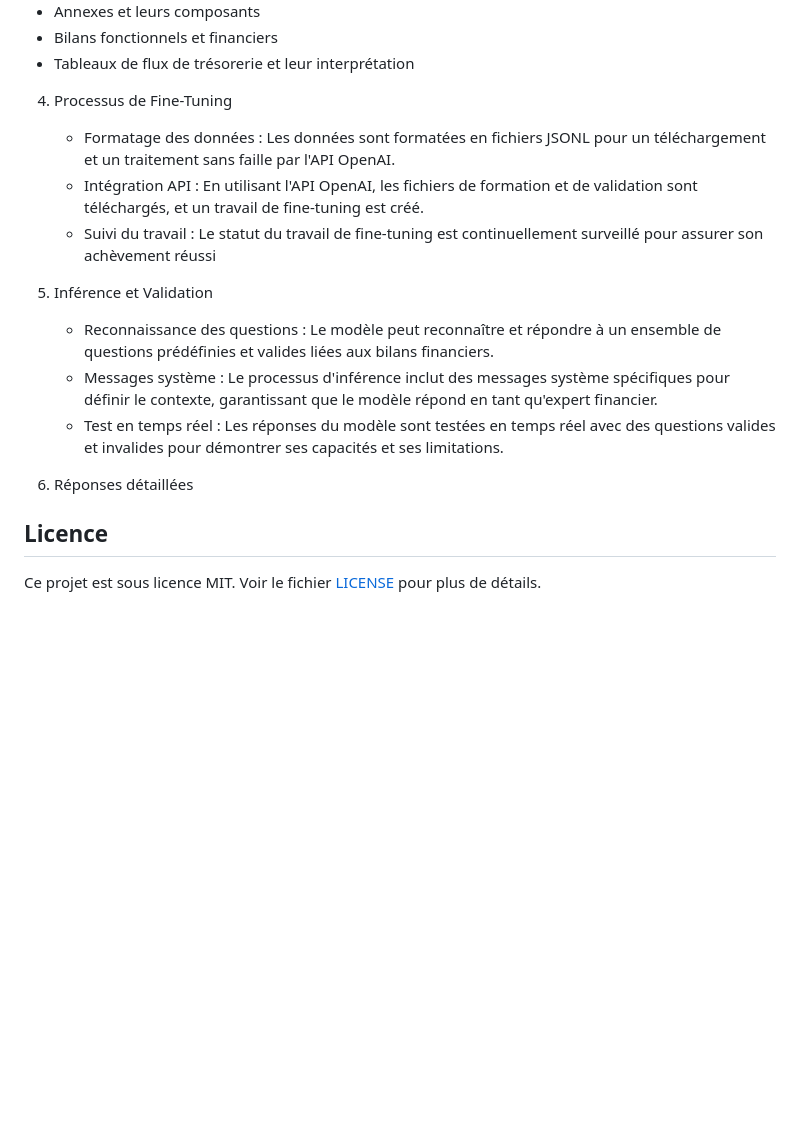
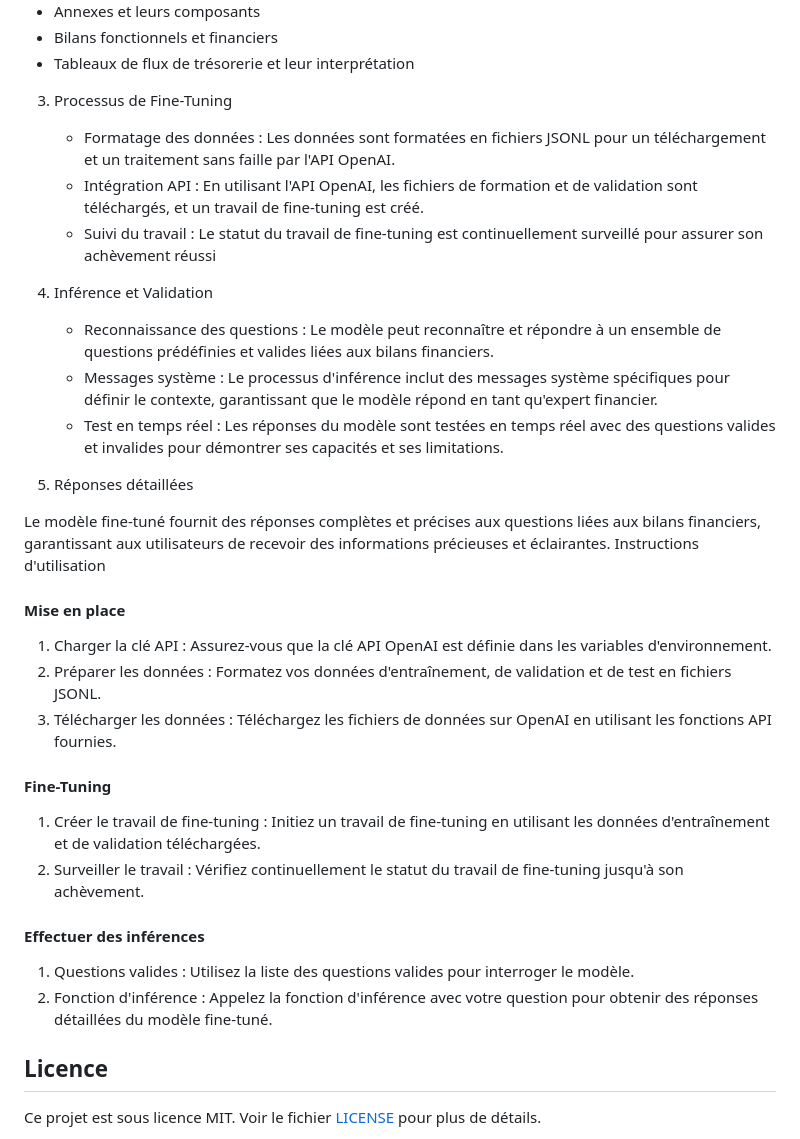
Before and after one commit to dioprawane/IA_Diagnostic_Comptable, a Markdown page: README.md, the part around the change. GitHub-like rendering; blank space fills up the shorter version.

```diff
--- a/README.md
+++ b/README.md
@@ -99,7 +99,7 @@ questions.md » , tels que :
 * Bilans fonctionnels et financiers
 * Tableaux de flux de trésorerie et leur interprétation
 
-4. Processus de Fine-Tuning
+3. Processus de Fine-Tuning
     * Formatage des données : Les données sont formatées en fichiers JSONL pour un
 téléchargement et un traitement sans faille par l'API OpenAI.
    * Intégration API : En utilisant l'API OpenAI, les fichiers de formation et de validation sont
@@ -107,7 +107,7 @@ téléchargés, et un travail de fine-tuning est créé.
    * Suivi du travail : Le statut du travail de fine-tuning est continuellement surveillé pour
 assurer son achèvement réussi
 
-5. Inférence et Validation
+4. Inférence et Validation
     * Reconnaissance des questions : Le modèle peut reconnaître et répondre à un ensemble
 de questions prédéfinies et valides liées aux bilans financiers.
     * Messages système : Le processus d'inférence inclut des messages système spécifiques
@@ -115,7 +115,28 @@ pour définir le contexte, garantissant que le modèle répond en tant qu'expert
     * Test en temps réel : Les réponses du modèle sont testées en temps réel avec des
 questions valides et invalides pour démontrer ses capacités et ses limitations.
 
-6. Réponses détaillées
+5. Réponses détaillées
+
+Le modèle fine-tuné fournit des réponses complètes et précises aux questions liées aux bilans
+financiers, garantissant aux utilisateurs de recevoir des informations précieuses et éclairantes.
+Instructions d'utilisation
+
+#### Mise en place
+1. Charger la clé API : Assurez-vous que la clé API OpenAI est définie dans les variables
+d'environnement.
+2. Préparer les données : Formatez vos données d'entraînement, de validation et de test en
+fichiers JSONL.
+3. Télécharger les données : Téléchargez les fichiers de données sur OpenAI en utilisant les
+fonctions API fournies.
+#### Fine-Tuning
+1. Créer le travail de fine-tuning : Initiez un travail de fine-tuning en utilisant les données
+d'entraînement et de validation téléchargées.
+2. Surveiller le travail : Vérifiez continuellement le statut du travail de fine-tuning jusqu'à son
+achèvement.
+#### Effectuer des inférences
+1. Questions valides : Utilisez la liste des questions valides pour interroger le modèle.
+2. Fonction d'inférence : Appelez la fonction d'inférence avec votre question pour obtenir
+des réponses détaillées du modèle fine-tuné.
 
 ## Licence
 
```
